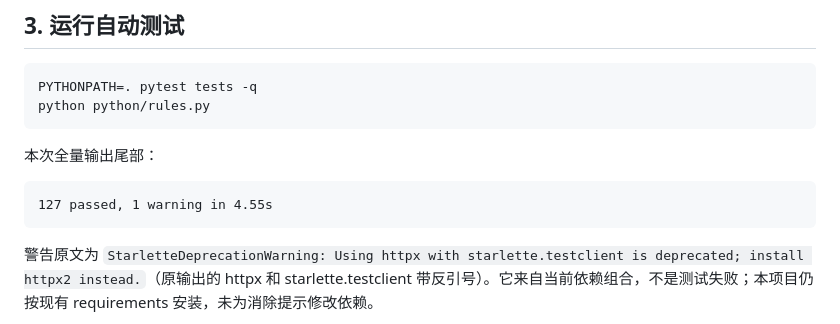
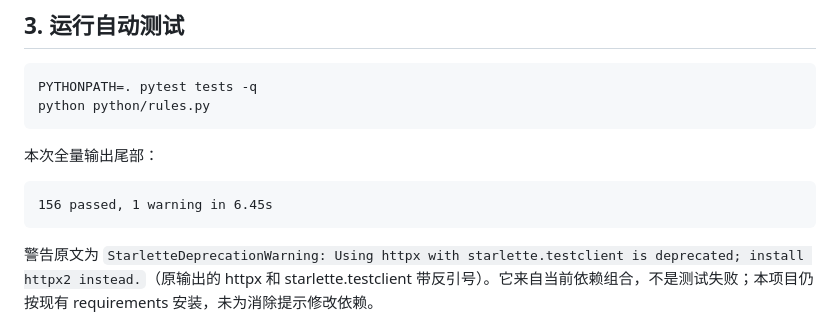
Before and after one commit to zzflorazz/nova-tidewatch-final-2026, a Markdown page: docs/reproduce.md, the part around the change. GitHub-like rendering.

````diff
--- a/docs/reproduce.md
+++ b/docs/reproduce.md
@@ -57,7 +57,7 @@ python python/rules.py
 本次全量输出尾部：
 
 ```text
-127 passed, 1 warning in 4.55s
+156 passed, 1 warning in 6.45s
 ```
 
 警告原文为 `StarletteDeprecationWarning: Using httpx with starlette.testclient is deprecated; install httpx2 instead.`（原输出的 httpx 和 starlette.testclient 带反引号）。它来自当前依赖组合，不是测试失败；本项目仍按现有 requirements 安装，未为消除提示修改依赖。
````
Also changed, not shown: README.md (+1 -1 lines).
